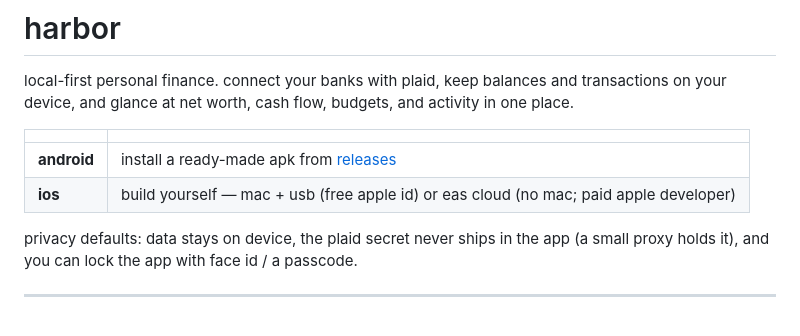
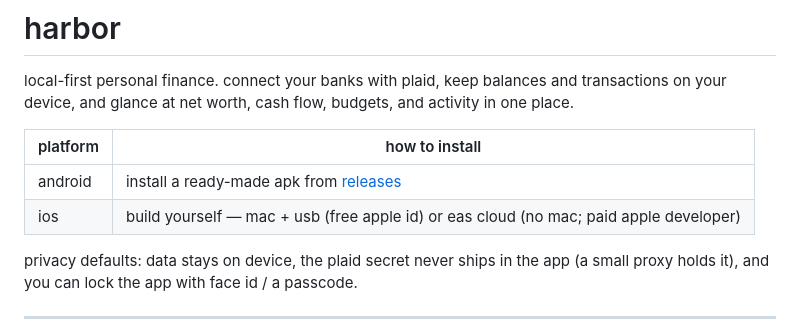
Before and after one commit to DuroCodes/harbor, a Markdown page: README.md, the part around the change. GitHub-like rendering.

Commit message:
docs: update readme table

```diff
--- a/README.md
+++ b/README.md
@@ -2,10 +2,10 @@
 
 local-first personal finance. connect your banks with plaid, keep balances and transactions on your device, and glance at net worth, cash flow, budgets, and activity in one place.
 
-|             |                                                                                        |
-| ----------- | -------------------------------------------------------------------------------------- |
-| **android** | install a ready-made apk from [releases](https://github.com/DuroCodes/Harbor/releases) |
-| **ios**     | build yourself — mac + usb (free apple id) or eas cloud (no mac; paid apple developer) |
+| platform | how to install                                                                         |
+| -------- | -------------------------------------------------------------------------------------- |
+| android  | install a ready-made apk from [releases](https://github.com/DuroCodes/Harbor/releases) |
+| ios      | build yourself — mac + usb (free apple id) or eas cloud (no mac; paid apple developer) |
 
 privacy defaults: data stays on device, the plaid secret never ships in the app (a small proxy holds it), and you can lock the app with face id / a passcode.
 
```
